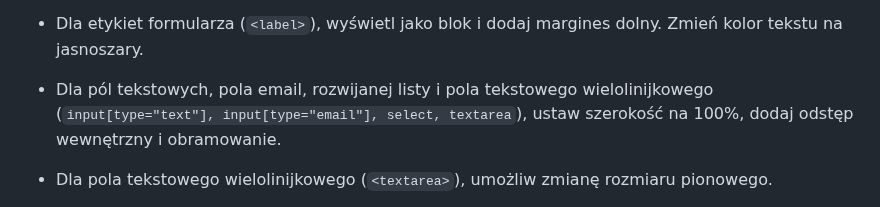
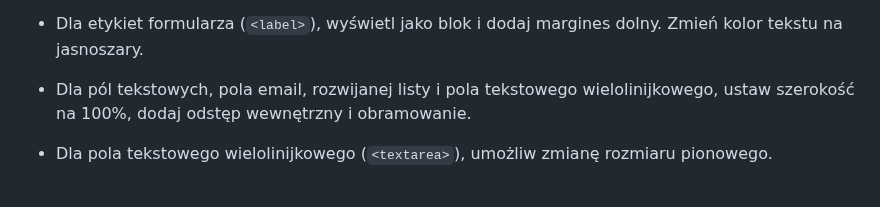
Before and after one commit to TEB-DK/Domena_aplikacji_internetowych, a Markdown page: README.md, the part around one of its changes. Drawn GitHub-style.

```diff
--- a/README.md
+++ b/README.md
@@ -48,7 +48,7 @@
 
    - Dla etykiet formularza (`<label>`), wyświetl jako blok i dodaj margines dolny. Zmień kolor tekstu na jasnoszary.
 
-   - Dla pól tekstowych, pola email, rozwijanej listy i pola tekstowego wielolinijkowego (`input[type="text"], input[type="email"], select, textarea`), ustaw szerokość na 100%, dodaj odstęp wewnętrzny i obramowanie.
+   - Dla pól tekstowych, pola email, rozwijanej listy i pola tekstowego wielolinijkowego, ustaw szerokość na 100%, dodaj odstęp wewnętrzny i obramowanie.
 
    - Dla pola tekstowego wielolinijkowego (`<textarea>`), umożliw zmianę rozmiaru pionowego.
 
```
Also changed, not shown: other parts of README.md (+1 -1 lines).
